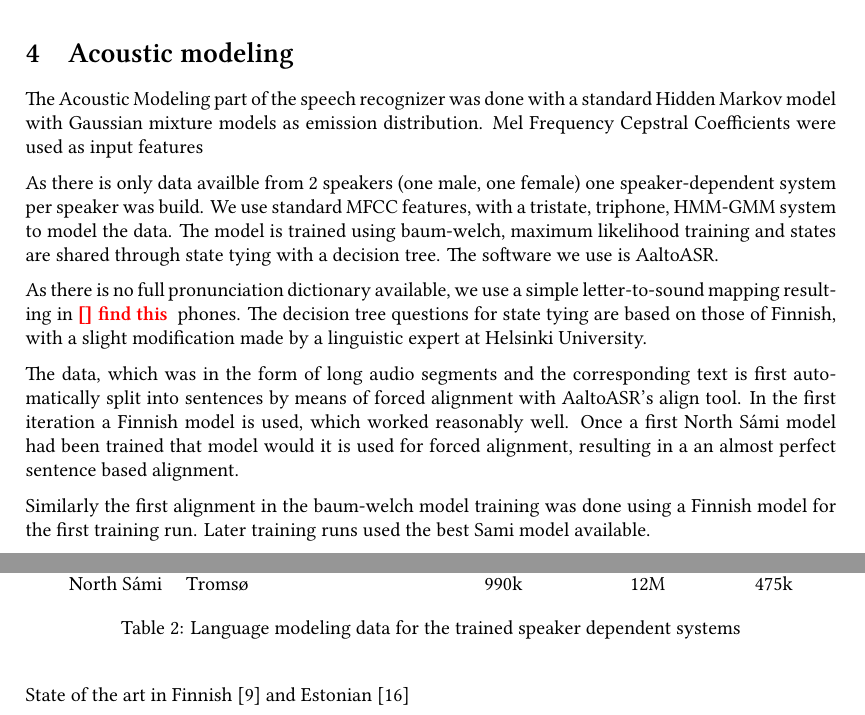
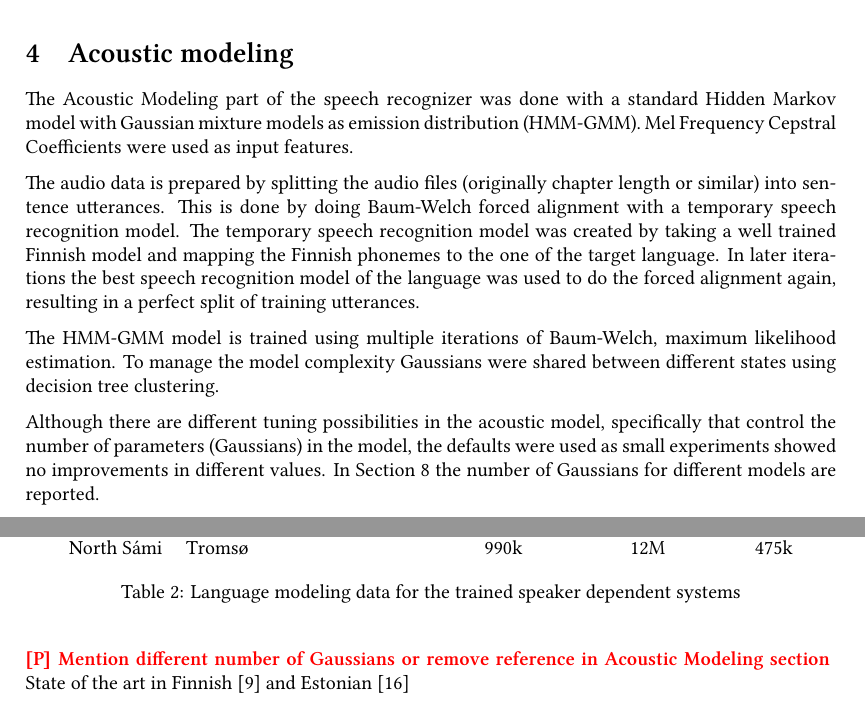
Before and after one commit to phsmit/iwclul2016-paper, a LaTeX paper (sami_aviisa.tex): two parts of pages 3 and 6 of 8, joined at a grey line, cut so that both start at the same text. Compiled offline with XeLaTeX.

Commit message:
Working on it

```diff
--- a/sami_aviisa.tex
+++ b/sami_aviisa.tex
@@ -110,16 +110,13 @@ Eventhough there is a (partial) solution to all the expensive data needs, all th
 
 
 \section{Acoustic modeling}
-The Acoustic Modeling part of the speech recognizer was done with a standard Hidden Markov model with Gaussian mixture models as emission distribution. Mel Frequency Cepstral Coefficients were used as input features
+The Acoustic Modeling part of the speech recognizer was done with a standard Hidden Markov model with Gaussian mixture models as emission distribution (HMM-GMM). Mel Frequency Cepstral Coefficients were used as input features.
 
+The audio data is prepared by splitting the audio files (originally chapter length or similar) into sentence utterances. This is done by doing Baum-Welch forced alignment with a temporary speech recognition model. The temporary speech recognition model was created by taking a well trained Finnish model and mapping the Finnish phonemes to the one of the target language. In later iterations the best speech recognition model of the language was used to do the forced alignment again, resulting in a perfect split of training utterances.
 
-As there is only data availble from 2 speakers (one male, one female) one speaker-dependent system per speaker was build. We use standard MFCC features, with  a tristate, triphone, HMM-GMM system to model the data. The model is trained using baum-welch, maximum likelihood training and states are shared through state tying with a decision tree. The software we use is AaltoASR.
+The HMM-GMM model is trained using multiple iterations of Baum-Welch, maximum likelihood estimation. To manage the model complexity Gaussians were shared between different states using decision tree clustering.
 
-As there is no full pronunciation dictionary available, we use a simple letter-to-sound mapping resulting in \todo{}{find this} phones. The decision tree questions for state tying are based on those of Finnish, with a slight modification made by a linguistic expert at Helsinki University.
-
-The data, which was in the form of long audio segments and the corresponding text is first automatically split into sentences by means of forced alignment with AaltoASR's align tool. In the first iteration a Finnish model is used, which worked reasonably well. Once a first \ns model had been trained that model would it is used for forced alignment, resulting in a an almost perfect sentence based alignment.
-
-Similarly the first alignment in the baum-welch model training was done using a Finnish model for the first training run. Later training runs used the best Sami model available.
+Although there are different tuning possibilities in the acoustic model, specifically that control the number of parameters (Gaussians) in the model, the defaults were used as small experiments showed no improvements in different values. In Section~\ref{sec:compexp} the number of Gaussians for different models are reported.
 
 
 \section{Language modeling}
@@ -397,7 +395,7 @@ Finnish & Male &  35.8 & 7.7 \\
 \end{table}
 
 
-
+\todo{P}{Mention different number of Gaussians or remove reference in Acoustic Modeling section}
 State of the art in Finnish \cite{hirsimaki2006unlimited} and Estonian \cite{kurimo2015modeling}
 \section{Conclusions}
 
```
Also changed, not shown: sami_aviisa.tex (1 more changed lines).
